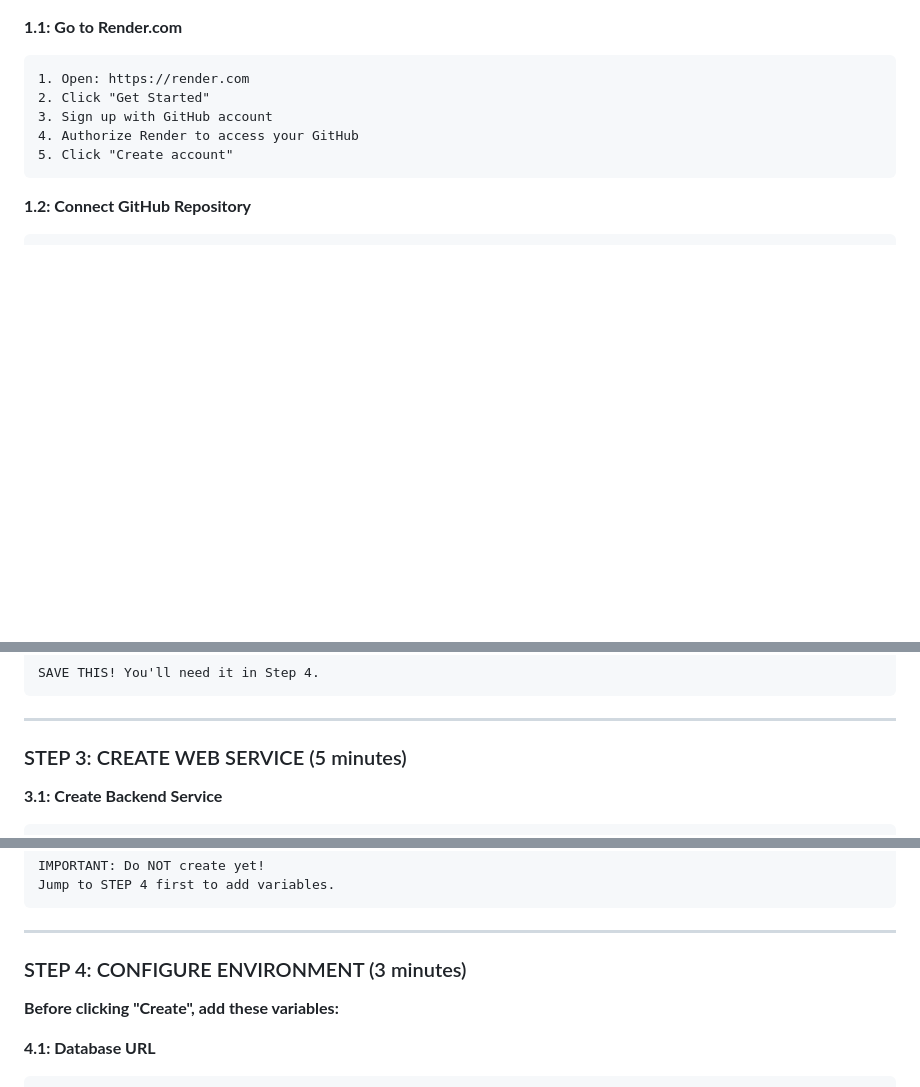
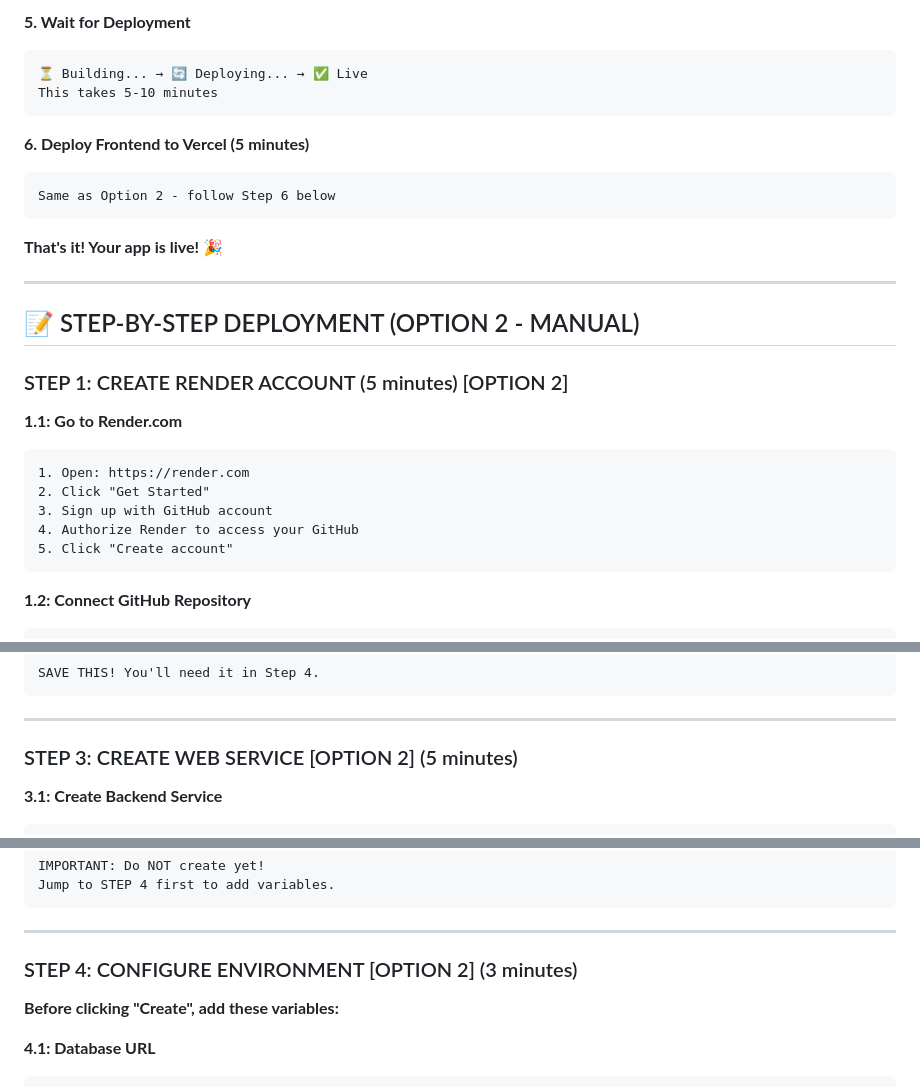
Before and after one commit to Shahinshac/Yumm, a Markdown page: RENDER_DEPLOYMENT_GUIDE.md, 3 parts joined by grey strips. Drawn GitHub-style; blank space fills up the shorter version.

````diff
--- a/RENDER_DEPLOYMENT_GUIDE.md
+++ b/RENDER_DEPLOYMENT_GUIDE.md
@@ -64,3 +123,21 @@ TOTAL TIME:                         25 minutes
+**5. Wait for Deployment**
+```
+⏳ Building... → 🔄 Deploying... → ✅ Live
+This takes 5-10 minutes
+```
+
+**6. Deploy Frontend to Vercel (5 minutes)**
+```
+Same as Option 2 - follow Step 6 below
+```
+
+**That's it! Your app is live! 🎉**
+
+---
+
+## 📝 STEP-BY-STEP DEPLOYMENT (OPTION 2 - MANUAL)
+
+### STEP 1: CREATE RENDER ACCOUNT (5 minutes) [OPTION 2]
 
 **1.1: Go to Render.com**
 ```
@@ -110,7 +187,7 @@ SAVE THIS! You'll need it in Step 4.
 
 ---
 
-### STEP 3: CREATE WEB SERVICE (5 minutes)
+### STEP 3: CREATE WEB SERVICE [OPTION 2] (5 minutes)
 
 **3.1: Create Backend Service**
 ```
@@ -144,7 +221,7 @@ Jump to STEP 4 first to add variables.
 
 ---
 
-### STEP 4: CONFIGURE ENVIRONMENT (3 minutes)
+### STEP 4: CONFIGURE ENVIRONMENT [OPTION 2] (3 minutes)
 
 **Before clicking "Create", add these variables:**
 
````
Also changed, not shown: other parts of RENDER_DEPLOYMENT_GUIDE.md (+65 -6 lines).
